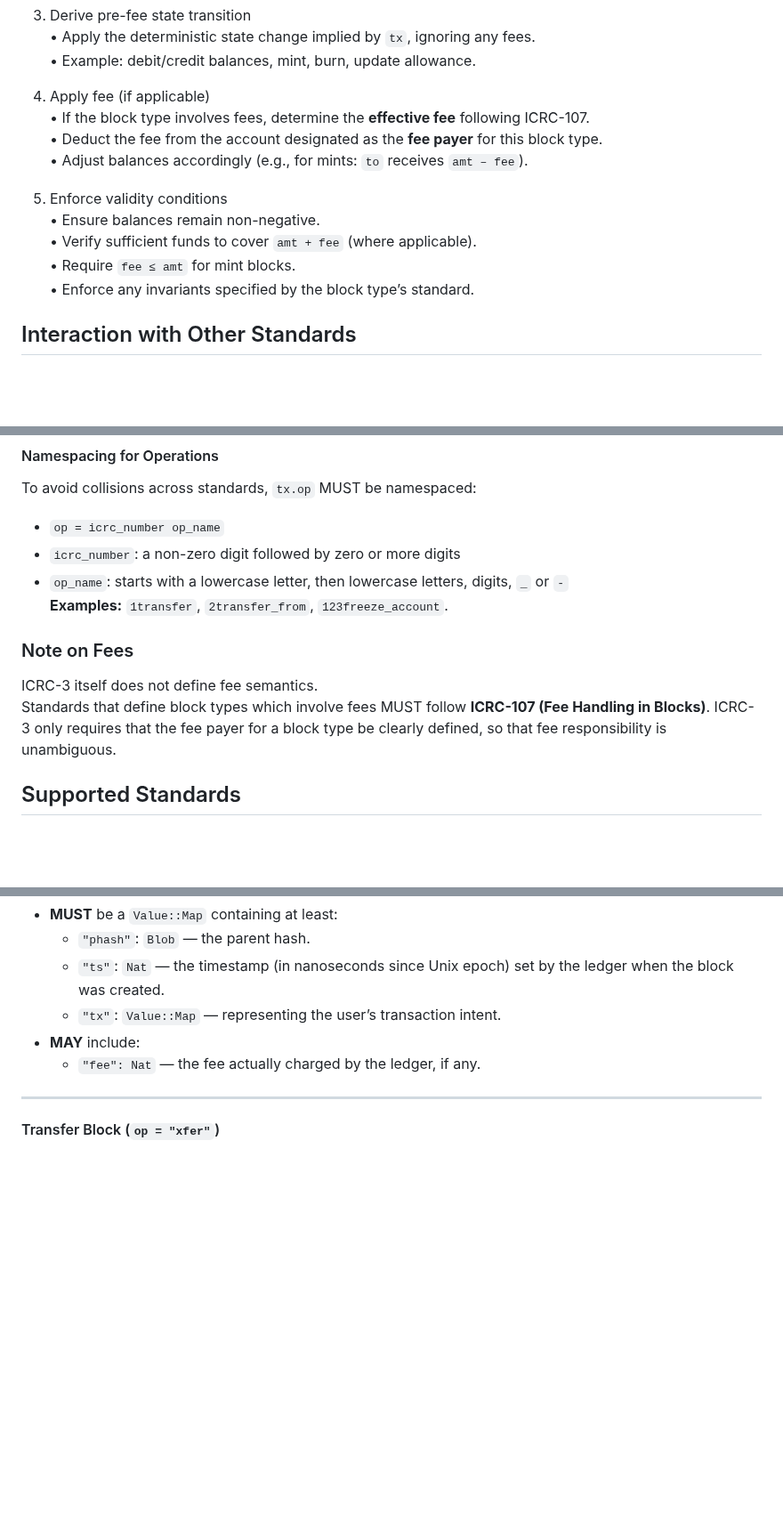
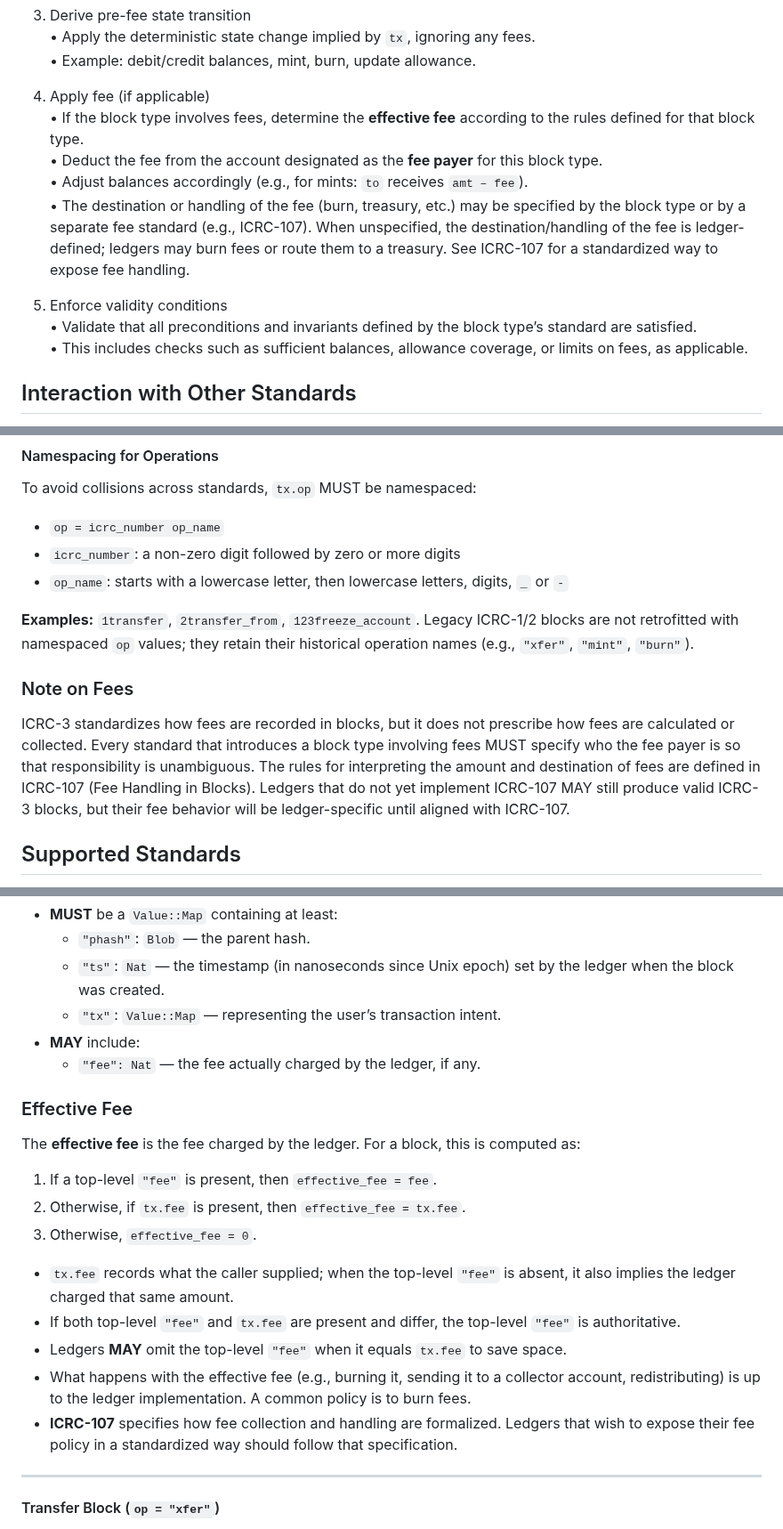
Before and after one commit to dfinity/ICRC-1, a Markdown page: standards/ICRC-3/README.md, 3 parts joined by grey strips. Shown at 89% size. Rendered like a GitHub page; blank space fills up the shorter version.

```diff
--- a/standards/ICRC-3/README.md
+++ b/standards/ICRC-3/README.md
@@ -162,15 +165,16 @@ To ensure consistency across standards and implementations, the semantics of any
    • Example: debit/credit balances, mint, burn, update allowance.
 
 4. Apply fee (if applicable)
-   • If the block type involves fees, determine the **effective fee** following ICRC-107.
+   • If the block type involves fees, determine the **effective fee** according to the rules defined for that block type.
    • Deduct the fee from the account designated as the **fee payer** for this block type.
    • Adjust balances accordingly (e.g., for mints: `to` receives `amt – fee`).
+   • The destination or handling of the fee (burn, treasury, etc.) may be specified by the block type or by a separate fee standard (e.g., ICRC-107). When unspecified, the destination/handling of the fee is ledger-defined; ledgers may burn fees or route them to a treasury. See ICRC-107 for a standardized way to expose fee handling.
+
 
 5. Enforce validity conditions
-   • Ensure balances remain non-negative.
-   • Verify sufficient funds to cover `amt + fee` (where applicable).
-   • Require `fee ≤ amt` for mint blocks.
-   • Enforce any invariants specified by the block type’s standard.
+   • Validate that all preconditions and invariants defined by the block type’s standard are satisfied.
+   • This includes checks such as sufficient balances, allowance coverage, or limits on fees, as applicable.
+
 
 
 ## Interaction with Other Standards
@@ -205,16 +211,15 @@ To avoid collisions across standards, `tx.op` MUST be namespaced:
 - `op = icrc_number op_name`
 - `icrc_number`: a non-zero digit followed by zero or more digits
 - `op_name`: starts with a lowercase letter, then lowercase letters, digits, `_` or `-`
+
 **Examples:** `1transfer`, `2transfer_from`, `123freeze_account`.
-
-
-
+Legacy ICRC-1/2 blocks are not retrofitted with namespaced `op` values; they retain their historical operation names (e.g., `"xfer"`, `"mint"`, `"burn"`).
 
 
 ### Note on Fees
-ICRC-3 itself does not define fee semantics.
-Standards that define block types which involve fees MUST follow **ICRC-107 (Fee Handling in Blocks)**.
-ICRC-3 only requires that the fee payer for a block type be clearly defined, so that fee responsibility is unambiguous.
+ICRC-3 standardizes how fees are recorded in blocks, but it does not prescribe how fees are calculated or collected.
+Every standard that introduces a block type involving fees MUST specify who the fee payer is so that responsibility is unambiguous.
+The rules for interpreting the amount and destination of fees are defined in ICRC-107 (Fee Handling in Blocks). Ledgers that do not yet implement ICRC-107 MAY still produce valid ICRC-3 blocks, but their fee behavior will be ledger-specific until aligned with ICRC-107.
 
 
 ## Supported Standards
@@ -250,6 +255,24 @@ A legacy block:
 - **MAY** include:
   - `"fee": Nat` — the fee actually charged by the ledger, if any.
 
+
+
+
+### Effective Fee
+
+The **effective fee** is the fee charged by the ledger. For a block, this is computed as:
+
+1. If a top-level `"fee"` is present, then `effective_fee = fee`.
+2. Otherwise, if `tx.fee` is present, then `effective_fee = tx.fee`.
+3. Otherwise, `effective_fee = 0`.
+
+- `tx.fee` records what the caller supplied; when the top-level `"fee"` is absent, it also implies the ledger charged that same amount.
+- If both top-level `"fee"` and `tx.fee` are present and differ, the top-level `"fee"` is authoritative.
+- Ledgers **MAY** omit the top-level `"fee"` when it equals `tx.fee` to save space.
+- What happens with the effective fee (e.g., burning it, sending it to a collector account, redistributing) is up to the ledger implementation. A common policy is to burn fees.
+- **ICRC-107** specifies how fee collection and handling are formalized. Ledgers that wish to expose their fee policy in a standardized way should follow that specification.
+
+
 ---
 
 #### Transfer Block (`op = "xfer"`)
```
Also changed, not shown: other parts of standards/ICRC-3/README.md (+27 -31 lines).
